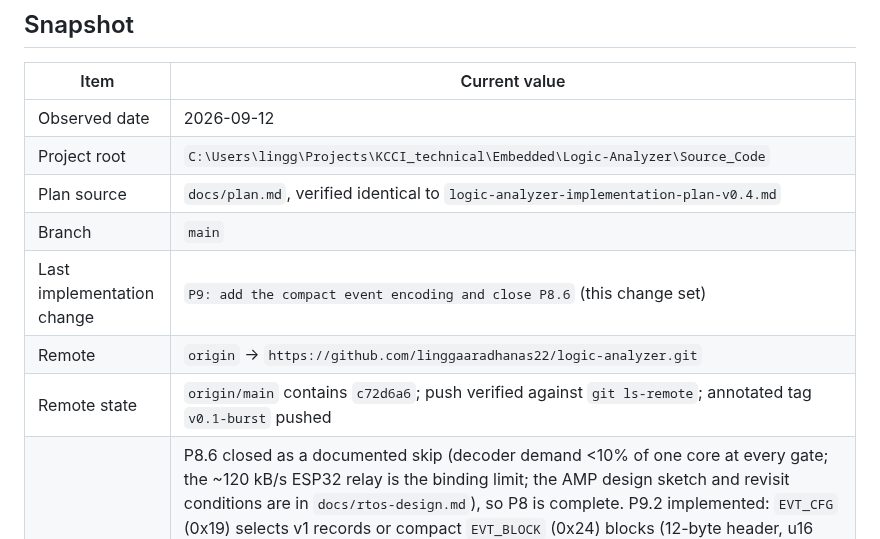
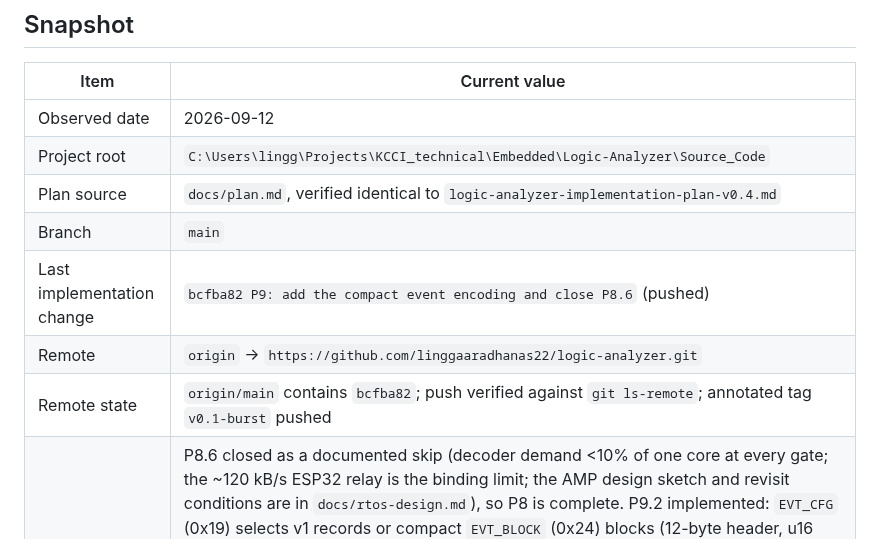
Before and after one commit to linggaaradhanas22/logic-analyzer, a Markdown page: docs/status.md, the part around one of its changes. Rendered like a GitHub page.

Commit message:
docs: record the P9.2 push

```diff
--- a/docs/status.md
+++ b/docs/status.md
@@ -61,9 +61,9 @@ commit, and the worktree is clean.
 | Project root | `C:\Users\lingg\Projects\KCCI_technical\Embedded\Logic-Analyzer\Source_Code` |
 | Plan source | `docs/plan.md`, verified identical to `logic-analyzer-implementation-plan-v0.4.md` |
 | Branch | `main` |
-| Last implementation change | `P9: add the compact event encoding and close P8.6` (this change set) |
+| Last implementation change | `bcfba82 P9: add the compact event encoding and close P8.6` (pushed) |
 | Remote | `origin` -> `https://github.com/linggaaradhanas22/logic-analyzer.git` |
-| Remote state | `origin/main` contains `c72d6a6`; push verified against `git ls-remote`; annotated tag `v0.1-burst` pushed |
+| Remote state | `origin/main` contains `bcfba82`; push verified against `git ls-remote`; annotated tag `v0.1-burst` pushed |
 | Current pending work | P8.6 closed as a documented skip (decoder demand <10% of one core at every gate; the ~120 kB/s ESP32 relay is the binding limit; the AMP design sketch and revisit conditions are in `docs/rtos-design.md`), so P8 is complete. P9.2 implemented: `EVT_CFG` (0x19) selects v1 records or compact `EVT_BLOCK` (0x24) blocks (12-byte header, u16 delta timestamps with a u64 escape); measured **51.6-53.3% wire-byte reduction** on the 115200 UART live stream with identical decoded data; burst raw-vs-transition sizes quantified (counter 4.00x at 1M down to UART 0.003x at 100M); full-duplex SPI bandwidth recalculated (10 kHz gates keep their headroom, compact raises the zero-drop ceiling to ~60-80 kHz). Two robustness fixes: TxTask abandons a burst after 2 s without progress and AcqTask bounds its buffer wait at 5 s (a stalled host used to wedge the firmware forever). **New blocker:** the ESP32 gateway stops accepting TCP after ~5-20 sessions (connection resets/timeouts; heap and task counters healthy; an RTS reset recovers it), so the full `test-e2e` suite is not repeatable until that is fixed. Next: fix the ESP32 accept/PCB degradation, then P9.1/P9.3/P9.4, P7.7 `stop_on` and P10. |
 | Workflow | Native Windows only; use `python tools/run.py <target>` |
 | Phase | P0/P1 complete; P2 complete locally (12/12 Questa gates); P3/P4/P5 complete on bench; P6 complete on bench (P6.2/P6.3 8-channel matrices, PulseView export, `v0.1-burst`); P7 bench-verified at 2 Mbps with UART/SPI/I2C live decoders (P7.7 stretch open); P8 complete (P8.6 documented skip); P9 in progress (P9.2 complete; P9.1/P9.3/P9.4 open) |
```
Also changed, not shown: other parts of docs/status.md (+1 -1 lines).
